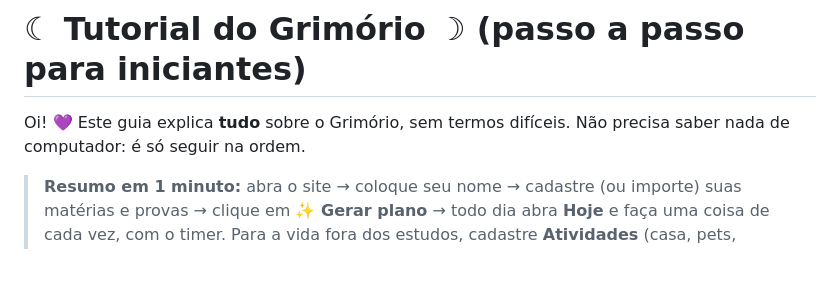
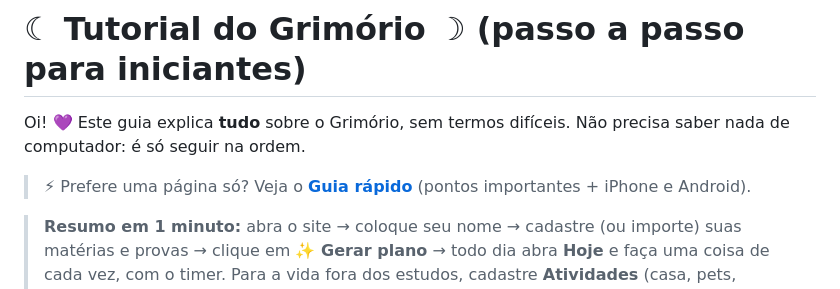
Before and after one commit to sabrinadandrade/Grimorio, a Markdown page: docs/TUTORIAL.md, the part around the change. GitHub-like rendering; blank space fills up the shorter version.

```diff
--- a/docs/TUTORIAL.md
+++ b/docs/TUTORIAL.md
@@ -1,6 +1,8 @@
 # ☾ Tutorial do Grimório ☽ (passo a passo para iniciantes)
 
 Oi! 💜 Este guia explica **tudo** sobre o Grimório, sem termos difíceis. Não precisa saber nada de computador: é só seguir na ordem.
+
+> ⚡ Prefere uma página só? Veja o **[Guia rápido](GUIA-RAPIDO.md)** (pontos importantes + iPhone e Android).
 
 > **Resumo em 1 minuto:** abra o site → coloque seu nome → cadastre (ou importe) suas matérias e provas → clique em **✨ Gerar plano** → todo dia abra **Hoje** e faça uma coisa de cada vez, com o timer. Para a vida fora dos estudos, cadastre **Atividades** (casa, pets, trabalho…) com prioridade e lembrete, e seu pet te avisa! Pronto!
 
```
Also changed, not shown: README.md (+2 -0 lines), docs/GUIA-RAPIDO.md (added, +74 -0 lines).
